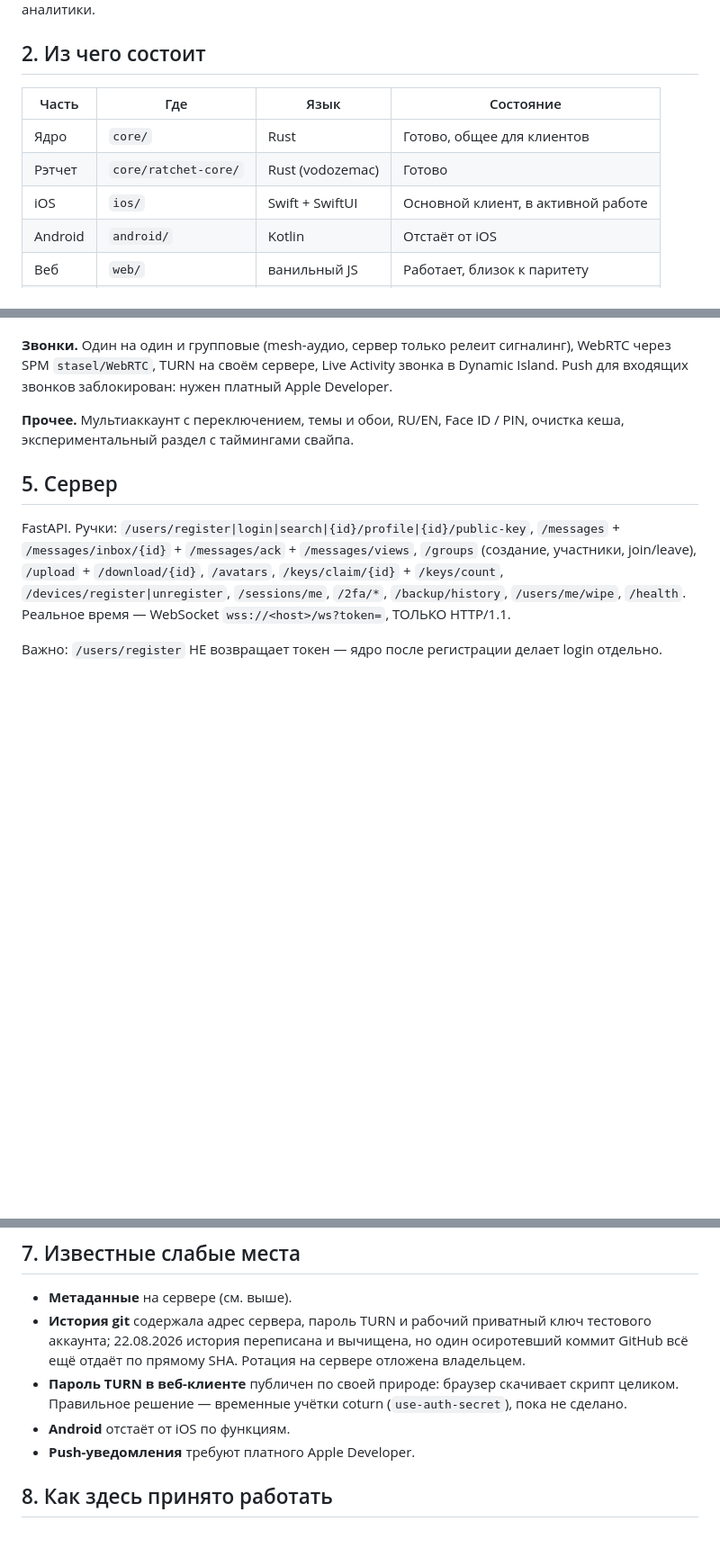
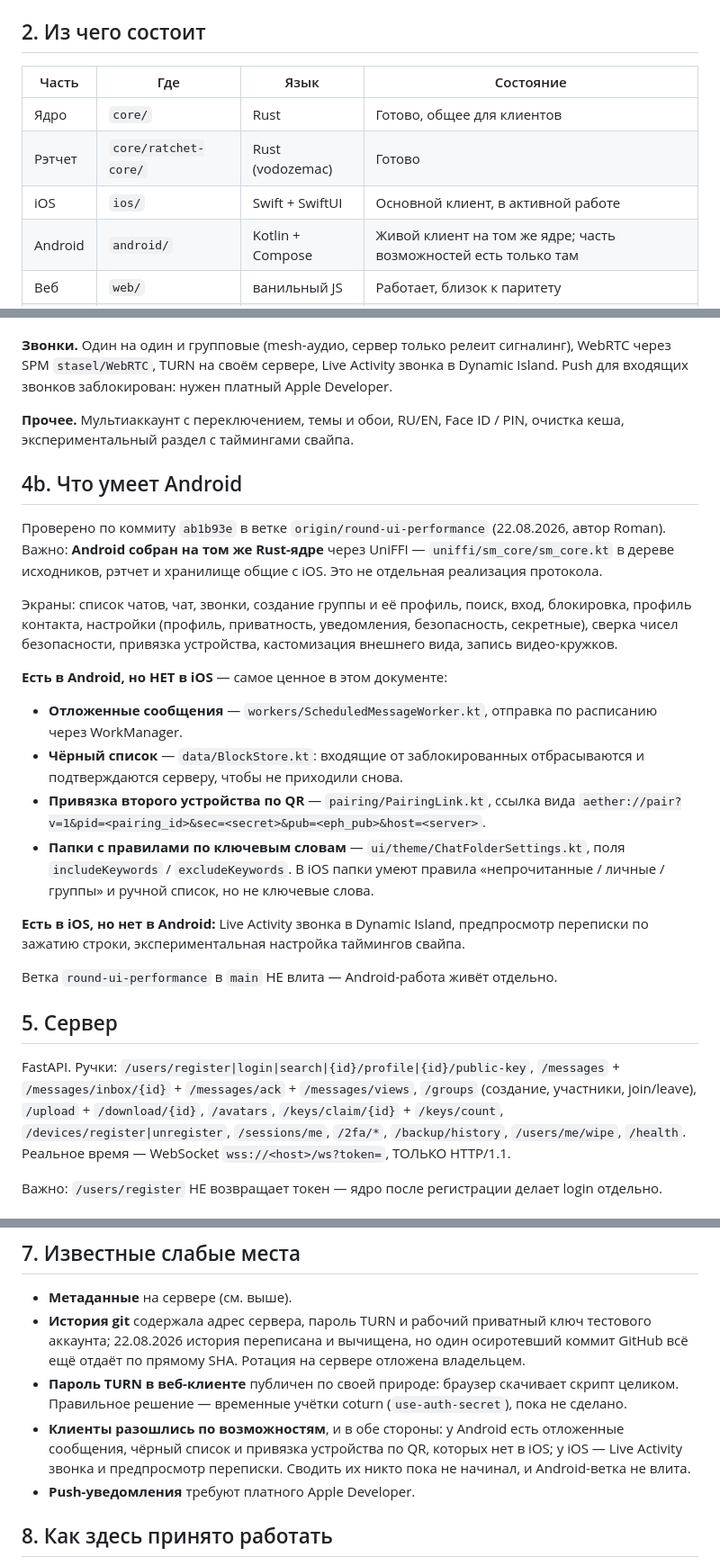
Before and after one commit to romantic52/AETHER.chat, a Markdown page: docs/PROJECT_STATE.md, 3 parts joined by grey strips. Shown at 90% size. GitHub-like rendering; blank space fills up the shorter version.

Commit message:
Документ состояния: Android описан по факту кода
Первая редакция называла Android отстающим — это неверно. По коммиту 0449110
в ветке round-ui-performance он собран на том же Rust-ядре через UniFFI, и
часть возможностей есть только там: отложенные сообщения, чёрный список,
привязка устройства по QR, папки с правилами по ключевым словам. Добавлен
разбор, чего нет в iOS и наоборот.

```diff
--- a/docs/PROJECT_STATE.md
+++ b/docs/PROJECT_STATE.md
@@ -21,7 +21,7 @@
 | Ядро | `core/` | Rust | Готово, общее для клиентов |
 | Рэтчет | `core/ratchet-core/` | Rust (vodozemac) | Готово |
 | iOS | `ios/` | Swift + SwiftUI | Основной клиент, в активной работе |
-| Android | `android/` | Kotlin | Отстаёт от iOS |
+| Android | `android/` | Kotlin + Compose | Живой клиент на том же ядре; часть возможностей есть только там |
 | Веб | `web/` | ванильный JS | Работает, близок к паритету |
 | Сервер | `server/` | Python + FastAPI | Работает |
 
@@ -87,6 +87,36 @@ Activity звонка в Dynamic Island. Push для входящих звонк
 **Прочее.** Мультиаккаунт с переключением, темы и обои, RU/EN, Face ID / PIN,
 очистка кеша, экспериментальный раздел с таймингами свайпа.
 
+## 4b. Что умеет Android
+
+Проверено по коммиту `ab1b93e` в ветке `origin/round-ui-performance` (22.08.2026,
+автор Roman). Важно: **Android собран на том же Rust-ядре** через UniFFI —
+`uniffi/sm_core/sm_core.kt` в дереве исходников, рэтчет и хранилище общие с iOS.
+Это не отдельная реализация протокола.
+
+Экраны: список чатов, чат, звонки, создание группы и её профиль, поиск, вход,
+блокировка, профиль контакта, настройки (профиль, приватность, уведомления,
+безопасность, секретные), сверка чисел безопасности, привязка устройства,
+кастомизация внешнего вида, запись видео-кружков.
+
+**Есть в Android, но НЕТ в iOS** — самое ценное в этом документе:
+
+- **Отложенные сообщения** — `workers/ScheduledMessageWorker.kt`, отправка по
+  расписанию через WorkManager.
+- **Чёрный список** — `data/BlockStore.kt`: входящие от заблокированных
+  отбрасываются и подтверждаются серверу, чтобы не приходили снова.
+- **Привязка второго устройства по QR** — `pairing/PairingLink.kt`, ссылка вида
+  `aether://pair?v=1&pid=<pairing_id>&sec=<secret>&pub=<eph_pub>&host=<server>`.
+- **Папки с правилами по ключевым словам** — `ui/theme/ChatFolderSettings.kt`,
+  поля `includeKeywords` / `excludeKeywords`. В iOS папки умеют правила
+  «непрочитанные / личные / группы» и ручной список, но не ключевые слова.
+
+**Есть в iOS, но нет в Android:** Live Activity звонка в Dynamic Island,
+предпросмотр переписки по зажатию строки, экспериментальная настройка таймингов
+свайпа.
+
+Ветка `round-ui-performance` в `main` НЕ влита — Android-работа живёт отдельно.
+
 ## 5. Сервер
 
 FastAPI. Ручки: `/users/register|login|search|{id}/profile|{id}/public-key`,
@@ -130,7 +160,10 @@ cd ios && ./build_core_ios.sh && xcodegen generate
 - **Пароль TURN в веб-клиенте** публичен по своей природе: браузер скачивает
   скрипт целиком. Правильное решение — временные учётки coturn
   (`use-auth-secret`), пока не сделано.
-- **Android** отстаёт от iOS по функциям.
+- **Клиенты разошлись по возможностям**, и в обе стороны: у Android есть
+  отложенные сообщения, чёрный список и привязка устройства по QR, которых нет
+  в iOS; у iOS — Live Activity звонка и предпросмотр переписки. Сводить их
+  никто пока не начинал, и Android-ветка не влита.
 - **Push-уведомления** требуют платного Apple Developer.
 
 ## 8. Как здесь принято работать
```
